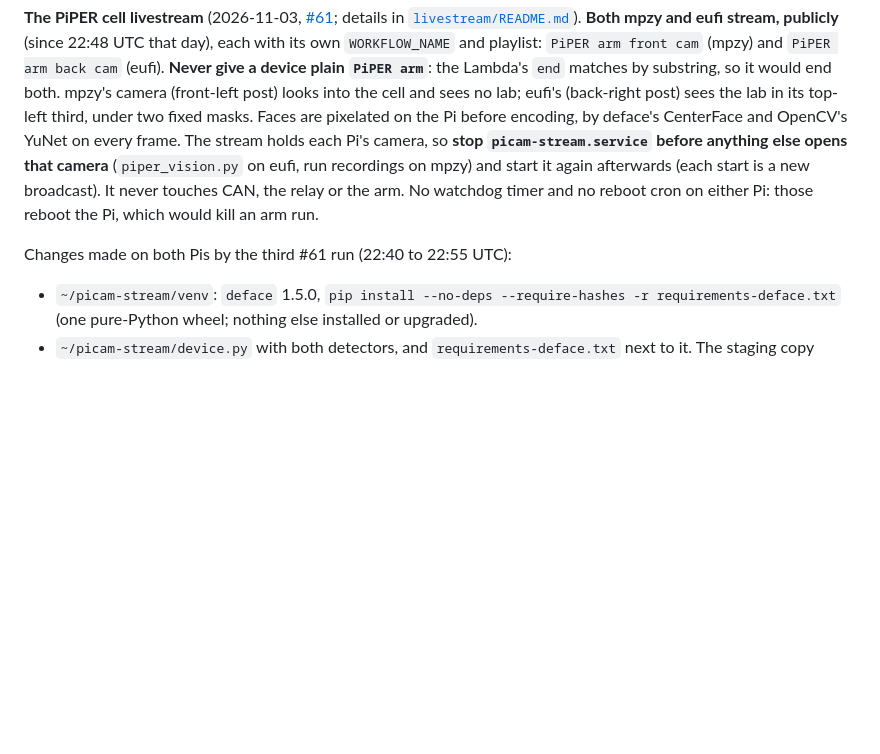
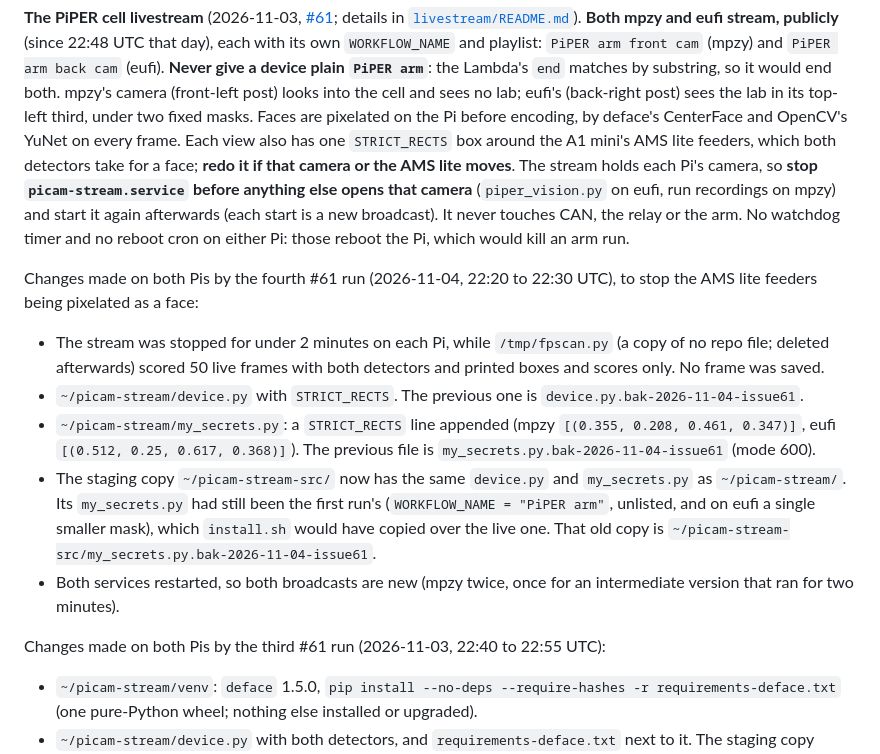
Before and after one commit to vertical-cloud-lab/robot-arms, a Markdown page: CLAUDE.md, the part around the change. Rendered like a GitHub page; blank space fills up the shorter version.

```diff
--- a/CLAUDE.md
+++ b/CLAUDE.md
@@ -96,12 +96,32 @@ same rules apply: read-only first, and record every change made on them here.
 `end` matches by substring, so it would end both. mpzy's camera (front-left post) looks into the
 cell and sees no lab; eufi's (back-right post) sees the lab in its top-left third, under two
 fixed masks. Faces are pixelated on the Pi before encoding, by deface's CenterFace and OpenCV's
-YuNet on every frame. The stream holds each Pi's camera, so **stop `picam-stream.service` before
+YuNet on every frame. Each view also has one `STRICT_RECTS` box around the A1 mini's AMS lite
+feeders, which both detectors take for a face; **redo it if that camera or the AMS lite
+moves**. The stream holds each Pi's camera, so **stop `picam-stream.service` before
 anything else opens that camera** (`piper_vision.py` on eufi, run recordings on mpzy) and start it
 again afterwards (each start is a new broadcast). It never touches CAN, the relay or the arm. No
 watchdog timer and no reboot cron on either Pi: those reboot the Pi, which would kill an arm run.
 
-Changes made on both Pis by the third #61 run (22:40 to 22:55 UTC):
+Changes made on both Pis by the fourth #61 run (2026-11-04, 22:20 to 22:30 UTC), to stop the
+AMS lite feeders being pixelated as a face:
+
+- The stream was stopped for under 2 minutes on each Pi, while `/tmp/fpscan.py` (a copy of no
+  repo file; deleted afterwards) scored 50 live frames with both detectors and printed boxes and
+  scores only. No frame was saved.
+- `~/picam-stream/device.py` with `STRICT_RECTS`. The previous one is
+  `device.py.bak-2026-11-04-issue61`.
+- `~/picam-stream/my_secrets.py`: a `STRICT_RECTS` line appended (mpzy
+  `[(0.355, 0.208, 0.461, 0.347)]`, eufi `[(0.512, 0.25, 0.617, 0.368)]`). The previous file is
+  `my_secrets.py.bak-2026-11-04-issue61` (mode 600).
+- The staging copy `~/picam-stream-src/` now has the same `device.py` and `my_secrets.py` as
+  `~/picam-stream/`. Its `my_secrets.py` had still been the first run's (`WORKFLOW_NAME = "PiPER
+  arm"`, unlisted, and on eufi a single smaller mask), which `install.sh` would have copied over
+  the live one. That old copy is `~/picam-stream-src/my_secrets.py.bak-2026-11-04-issue61`.
+- Both services restarted, so both broadcasts are new (mpzy twice, once for an intermediate
+  version that ran for two minutes).
+
+Changes made on both Pis by the third #61 run (2026-11-03, 22:40 to 22:55 UTC):
 
 - `~/picam-stream/venv`: `deface` 1.5.0, `pip install --no-deps --require-hashes -r
   requirements-deface.txt` (one pure-Python wheel; nothing else installed or upgraded).
```
Also changed, not shown: livestream/README.md (+43 -10 lines), docs/images/ams-lite-feeder-false-positive-2026-11-04.jpg (added), docs/images/picam-piper-stream-eufi-strict-2026-11-04.jpg (added), docs/images/picam-piper-stream-mpzy-strict-2026-11-04.jpg (added), 2 other files.
